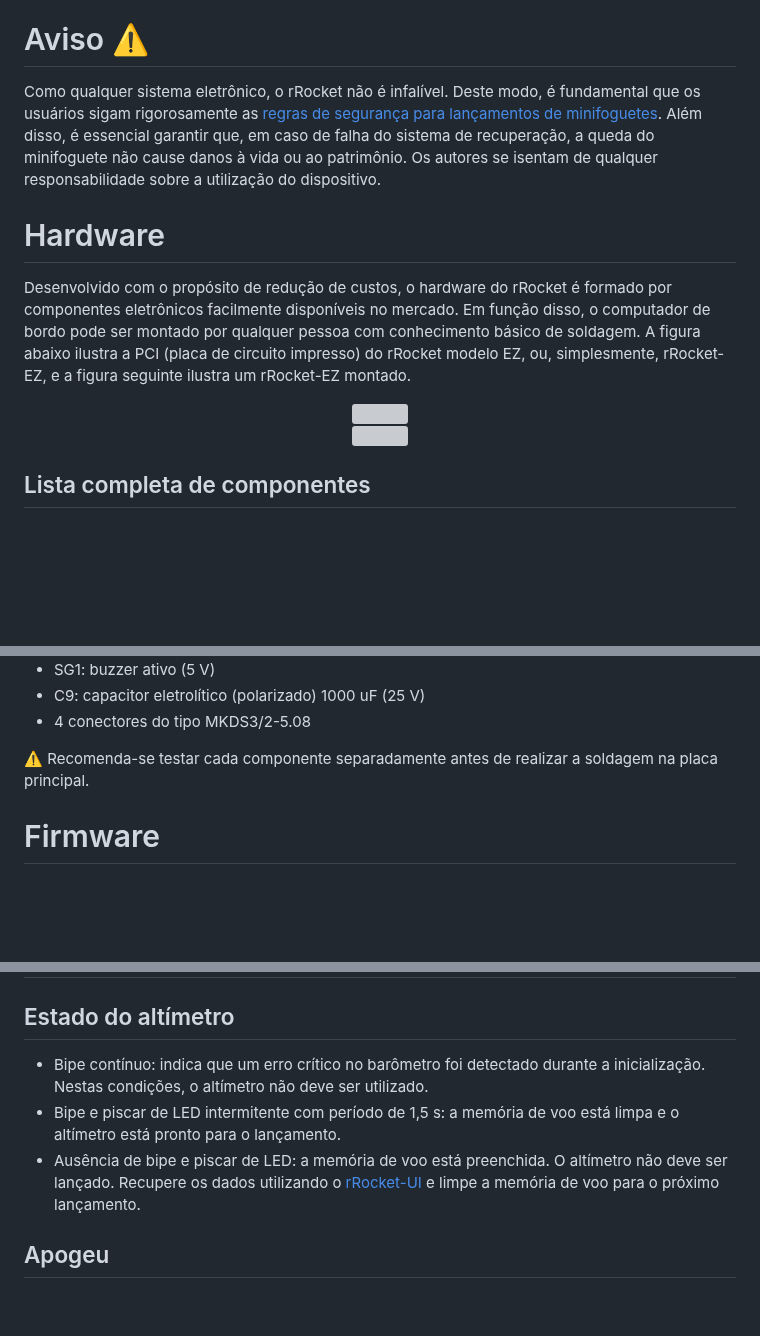
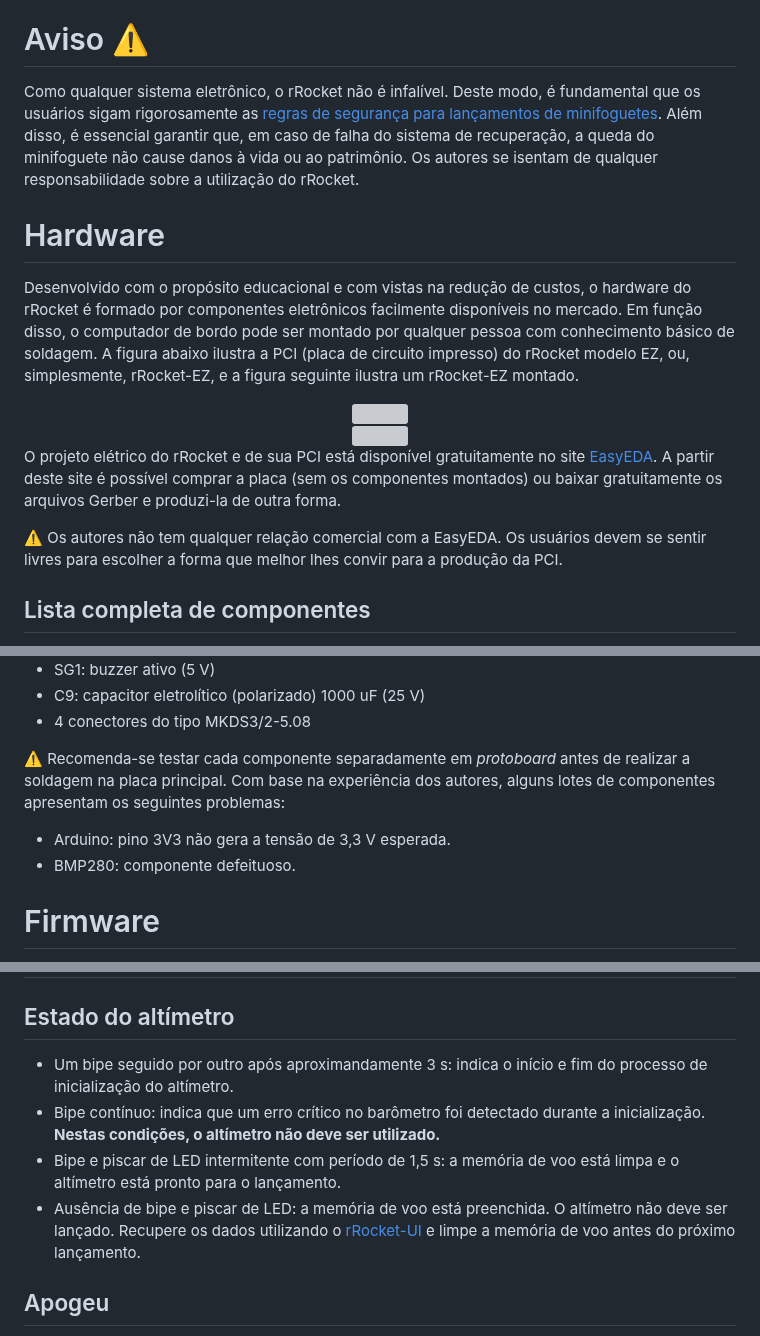
Before and after one commit to gbertoldo/rRocket, a Markdown page: README.md, 3 parts joined by grey strips. Drawn GitHub-style; blank space fills up the shorter version; grey boxes are pictures that could not be loaded.

```diff
--- a/README.md
+++ b/README.md
@@ -20,10 +20,10 @@ rRocket é um projeto _open-source_ de computador de bordo para minifoguetes bas
 # Versão
 Versão 1.7.2
 # Aviso :warning:
-Como qualquer sistema eletrônico, o rRocket não é infalível. Deste modo, é fundamental que os usuários sigam rigorosamente as [regras de segurança para lançamentos de minifoguetes](https://abmf.bar.org.br/home). Além disso, é essencial garantir que, em caso de falha do sistema de recuperação, a queda do minifoguete não cause danos à vida ou ao patrimônio. Os autores se isentam de qualquer responsabilidade sobre a utilização do dispositivo.
+Como qualquer sistema eletrônico, o rRocket não é infalível. Deste modo, é fundamental que os usuários sigam rigorosamente as [regras de segurança para lançamentos de minifoguetes](https://abmf.bar.org.br/home). Além disso, é essencial garantir que, em caso de falha do sistema de recuperação, a queda do minifoguete não cause danos à vida ou ao patrimônio. Os autores se isentam de qualquer responsabilidade sobre a utilização do rRocket.
 
 # Hardware
-Desenvolvido com o propósito de redução de custos, o hardware do rRocket é formado por componentes eletrônicos facilmente disponíveis no mercado. Em função disso, o computador de bordo pode ser montado por qualquer pessoa com conhecimento básico de soldagem. A figura abaixo ilustra a PCI (placa de circuito impresso) do rRocket modelo EZ, ou, simplesmente, rRocket-EZ, e a figura seguinte ilustra um rRocket-EZ montado.
+Desenvolvido com o propósito educacional e com vistas na redução de custos, o hardware do rRocket é formado por componentes eletrônicos facilmente disponíveis no mercado. Em função disso, o computador de bordo pode ser montado por qualquer pessoa com conhecimento básico de soldagem. A figura abaixo ilustra a PCI (placa de circuito impresso) do rRocket modelo EZ, ou, simplesmente, rRocket-EZ, e a figura seguinte ilustra um rRocket-EZ montado.
 
 <center>
 <picture>
@@ -35,5 +35,9 @@ Desenvolvido com o propósito de redução de custos, o hardware do rRocket é f
 </picture>
 </center>
 
+O projeto elétrico do rRocket e de sua PCI está disponível gratuitamente no site [EasyEDA](https://easyeda.com/editor#project_id=c0ecbdbfe3784ba78bbb9bd81a9d2e2d). A partir deste site é possível comprar a placa (sem os componentes montados) ou baixar gratuitamente os arquivos Gerber e produzi-la de outra forma.
+
+⚠️ Os autores não tem qualquer relação comercial com a EasyEDA. Os usuários devem se sentir livres para escolher a forma que melhor lhes convir para a produção da PCI.
+
 Lista completa de componentes
 -----------------------------
@@ -53,7 +57,9 @@ Lista completa de componentes
 - C9: capacitor eletrolítico (polarizado) 1000 uF (25 V)
 - 4 conectores do tipo MKDS3/2-5.08
 
-⚠️ Recomenda-se testar cada componente separadamente antes de realizar a soldagem na placa principal.
+⚠️ Recomenda-se testar cada componente separadamente em _protoboard_ antes de realizar a soldagem na placa principal. Com base na experiência dos autores, alguns lotes de componentes apresentam os seguintes problemas:
+- Arduino: pino 3V3 não gera a tensão de 3,3 V esperada.
+- BMP280: componente defeituoso.
 
 # Firmware
 
@@ -97,9 +103,10 @@ Há dois botões no rRocket: um sobre o Arduino e outro soldado na placa princip
 # Comunicação visual e sonora
 
 ## Estado do altímetro
-- Bipe contínuo: indica que um erro crítico no barômetro foi detectado durante a inicialização. Nestas condições, o altímetro não deve ser utilizado.
+- Um bipe seguido por outro após aproximandamente 3 s: indica o início e fim do processo de inicialização do altímetro.
+- Bipe contínuo: indica que um erro crítico no barômetro foi detectado durante a inicialização. **Nestas condições, o altímetro não deve ser utilizado.**
 - Bipe e piscar de LED intermitente com período de 1,5 s: a memória de voo está limpa e o altímetro está pronto para o lançamento.
-- Ausência de bipe e piscar de LED: a memória de voo está preenchida. O altímetro não deve ser lançado. Recupere os dados utilizando o [rRocket-UI](https://github.com/gbertoldo/rRocket-UI) e limpe a memória de voo para o próximo lançamento.
+- Ausência de bipe e piscar de LED: a memória de voo está preenchida. O altímetro não deve ser lançado. Recupere os dados utilizando o [rRocket-UI](https://github.com/gbertoldo/rRocket-UI) e limpe a memória de voo antes do próximo lançamento.
 
 ## Apogeu
 A comunicação do apogeu, em metros, é feita através de bipes e piscadas de LED. Como os dois sinais são sincronizados, apenas a codificação do sinal sonoro será explicada. A apresentação de cada algarismo que compõe o número é realizada da maior para a menor ordem. Por exemplo, no número 1203, são apresentados, nesta sequência, os algarismos 1, 0, 2 e 3. As ordens são separadas por uma breve pausa. Os algarismos são identificados pela quantidade ou tipo do bipe. Um bipe curto indica o algarismo 1, dois bipes curtos indicam o algarismo 2, e assim sucessivamente. O algarismo zero é indicado por um bipe longo. Seguem alguns exemplos:
```
Also changed, not shown: other parts of README.md (+9 -9 lines).
